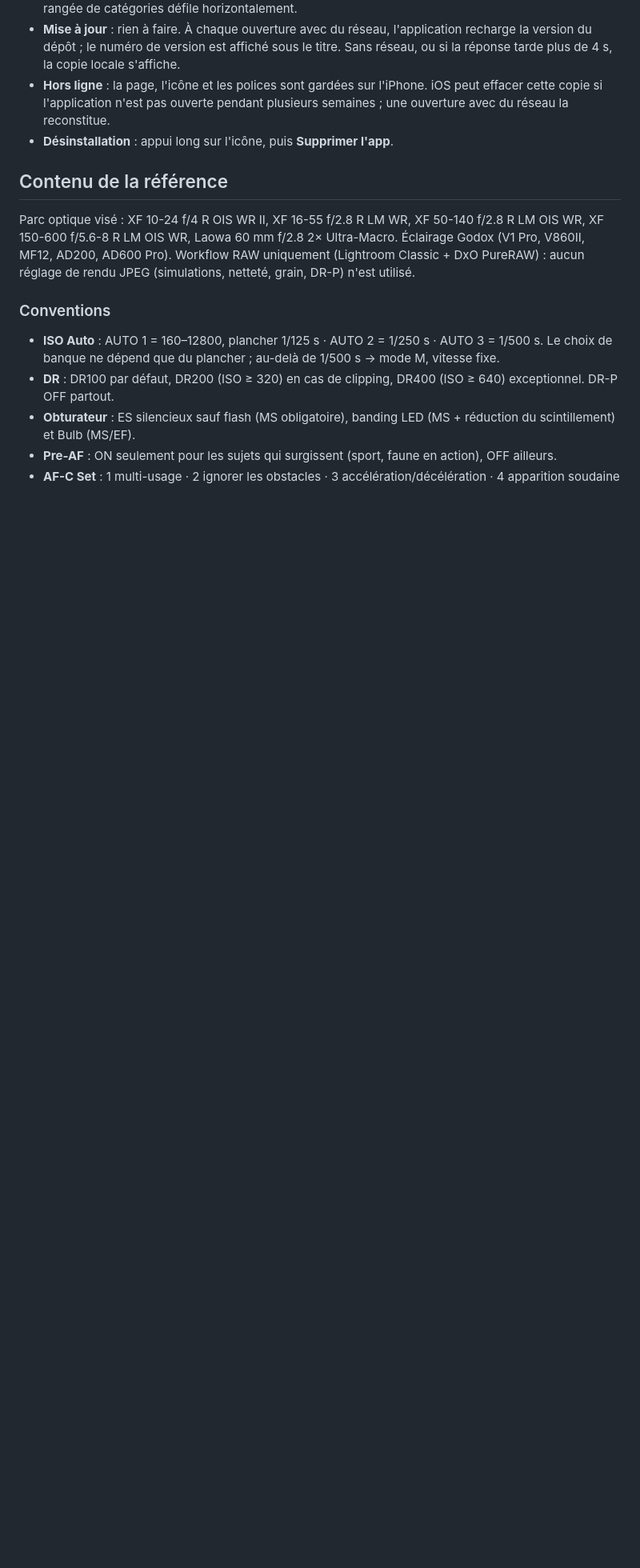
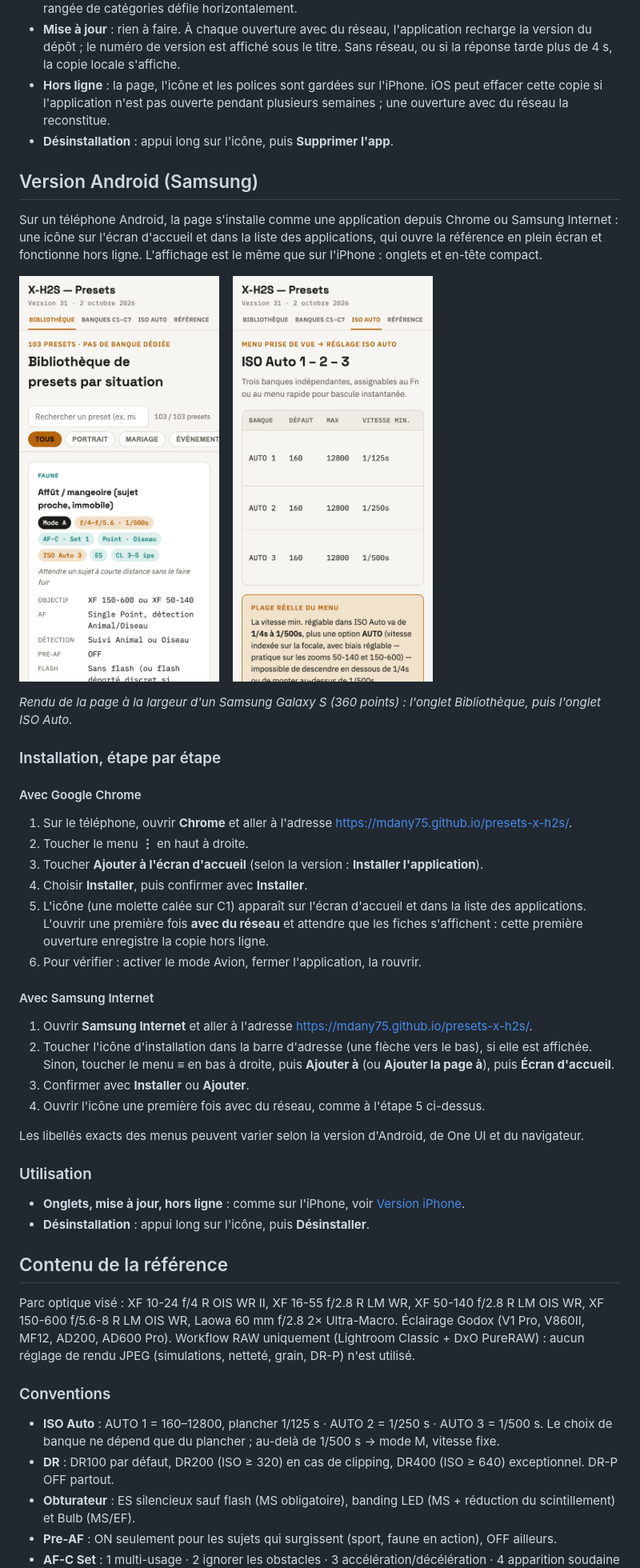
Before and after one commit to mdany75/presets-x-h2s, a Markdown page: README.md, the part around one of its changes. Shown at 80% size. Rendered like a GitHub page; pictures changed too: docs/android-bibliotheque.png (added), docs/android-iso-auto.png (added); blank space fills up the shorter version.

```diff
--- a/README.md
+++ b/README.md
@@ -93,6 +101,43 @@ La page s'installe sur l'iPhone comme une application : une icône sur l'écran
 - **Hors ligne** : la page, l'icône et les polices sont gardées sur l'iPhone. iOS peut effacer cette copie si l'application n'est pas ouverte pendant plusieurs semaines ; une ouverture avec du réseau la reconstitue.
 - **Désinstallation** : appui long sur l'icône, puis **Supprimer l'app**.
 
+## Version Android (Samsung)
+
+Sur un téléphone Android, la page s'installe comme une application depuis Chrome ou Samsung Internet : une icône sur l'écran d'accueil et dans la liste des applications, qui ouvre la référence en plein écran et fonctionne hors ligne. L'affichage est le même que sur l'iPhone : onglets et en-tête compact.
+
+<p>
+  <img src="docs/android-bibliotheque.png" alt="La bibliothèque de presets à la largeur d'un téléphone Samsung Galaxy" width="250">
+  &nbsp;&nbsp;
+  <img src="docs/android-iso-auto.png" alt="L'onglet ISO Auto à la largeur d'un téléphone Samsung Galaxy" width="250">
+</p>
+
+*Rendu de la page à la largeur d'un Samsung Galaxy S (360 points) : l'onglet Bibliothèque, puis l'onglet ISO Auto.*
+
+### Installation, étape par étape
+
+#### Avec Google Chrome
+
+1. Sur le téléphone, ouvrir **Chrome** et aller à l'adresse <https://mdany75.github.io/presets-x-h2s/>.
+2. Toucher le menu **⋮** en haut à droite.
+3. Toucher **Ajouter à l'écran d'accueil** (selon la version : **Installer l'application**).
+4. Choisir **Installer**, puis confirmer avec **Installer**.
+5. L'icône (une molette calée sur C1) apparaît sur l'écran d'accueil et dans la liste des applications. L'ouvrir une première fois **avec du réseau** et attendre que les fiches s'affichent : cette première ouverture enregistre la copie hors ligne.
+6. Pour vérifier : activer le mode Avion, fermer l'application, la rouvrir.
+
+#### Avec Samsung Internet
+
+1. Ouvrir **Samsung Internet** et aller à l'adresse <https://mdany75.github.io/presets-x-h2s/>.
+2. Toucher l'icône d'installation dans la barre d'adresse (une flèche vers le bas), si elle est affichée. Sinon, toucher le menu **≡** en bas à droite, puis **Ajouter à** (ou **Ajouter la page à**), puis **Écran d'accueil**.
+3. Confirmer avec **Installer** ou **Ajouter**.
+4. Ouvrir l'icône une première fois avec du réseau, comme à l'étape 5 ci-dessus.
+
+Les libellés exacts des menus peuvent varier selon la version d'Android, de One UI et du navigateur.
+
+### Utilisation
+
+- **Onglets, mise à jour, hors ligne** : comme sur l'iPhone, voir [Version iPhone](#version-iphone).
+- **Désinstallation** : appui long sur l'icône, puis **Désinstaller**.
+
 ## Contenu de la référence
 
 Parc optique visé : XF 10-24 f/4 R OIS WR II, XF 16-55 f/2.8 R LM WR, XF 50-140 f/2.8 R LM OIS WR, XF 150-600 f/5.6-8 R LM OIS WR, Laowa 60 mm f/2.8 2× Ultra-Macro. Éclairage Godox (V1 Pro, V860II, MF12, AD200, AD600 Pro). Workflow RAW uniquement (Lightroom Classic + DxO PureRAW) : aucun réglage de rendu JPEG (simulations, netteté, grain, DR-P) n'est utilisé.
```
Also changed, not shown: other parts of README.md (+24 -16 lines), CLAUDE.md (+2 -2 lines), icons/icon-maskable-192.png (added), icons/icon-maskable-512.png (added), 3 other files.
